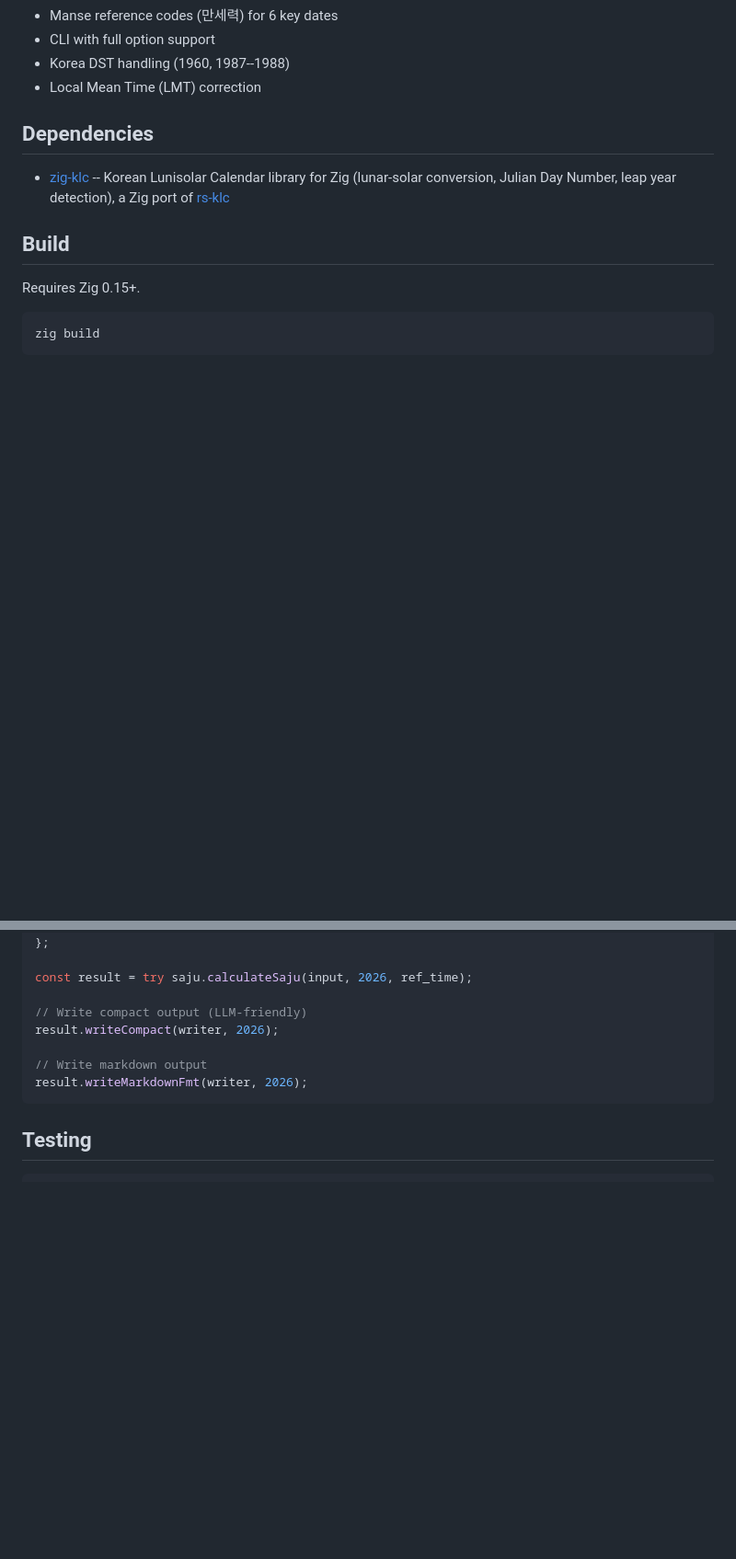
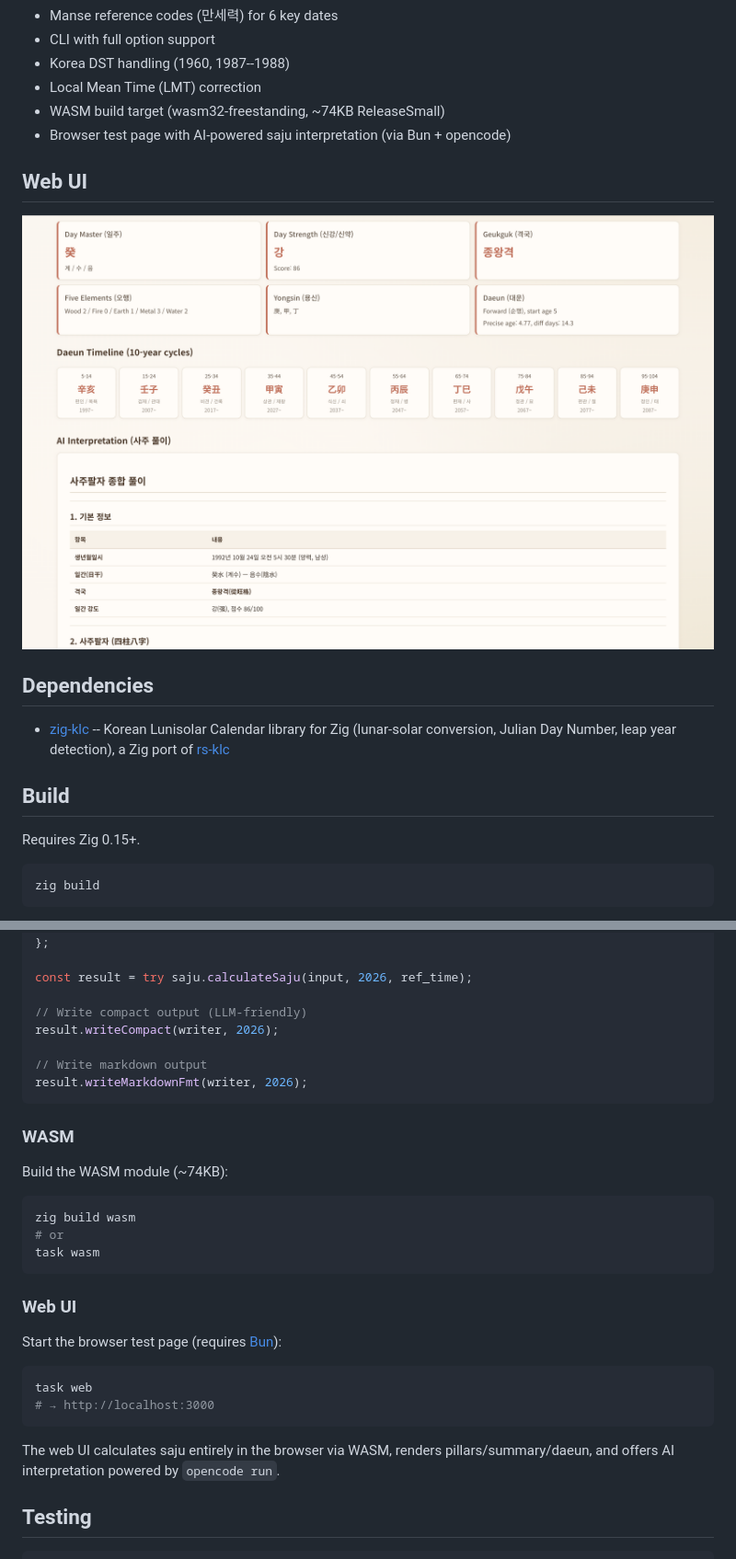
Before and after one commit to pastel-sketchbook/zig-saju, a Markdown page: README.md, 2 parts joined by grey strips. Shown at 92% size. Rendered like a GitHub page; pictures changed too: screenshots/web.png (added); blank space fills up the shorter version.

````diff
--- a/README.md
+++ b/README.md
@@ -29,6 +29,12 @@ Lunar-solar calendar conversion is provided by **[zig-klc](https://github.com/ch
 - CLI with full option support
 - Korea DST handling (1960, 1987--1988)
 - Local Mean Time (LMT) correction
+- WASM build target (wasm32-freestanding, ~74KB ReleaseSmall)
+- Browser test page with AI-powered saju interpretation (via Bun + opencode)
+
+## Web UI
+
+![zig-saju web UI](screenshots/web.png)
 
 ## Dependencies
 
@@ -104,6 +110,27 @@ result.writeCompact(writer, 2026);
 result.writeMarkdownFmt(writer, 2026);
 ```
 
+### WASM
+
+Build the WASM module (~74KB):
+
+```sh
+zig build wasm
+# or
+task wasm
+```
+
+### Web UI
+
+Start the browser test page (requires [Bun](https://bun.sh)):
+
+```sh
+task web
+# → http://localhost:3000
+```
+
+The web UI calculates saju entirely in the browser via WASM, renders pillars/summary/daeun, and offers AI interpretation powered by `opencode run`.
+
 ## Testing
 
 ```sh
````
Also changed, not shown: other parts of README.md (+6 -1 lines), 6 other files.
